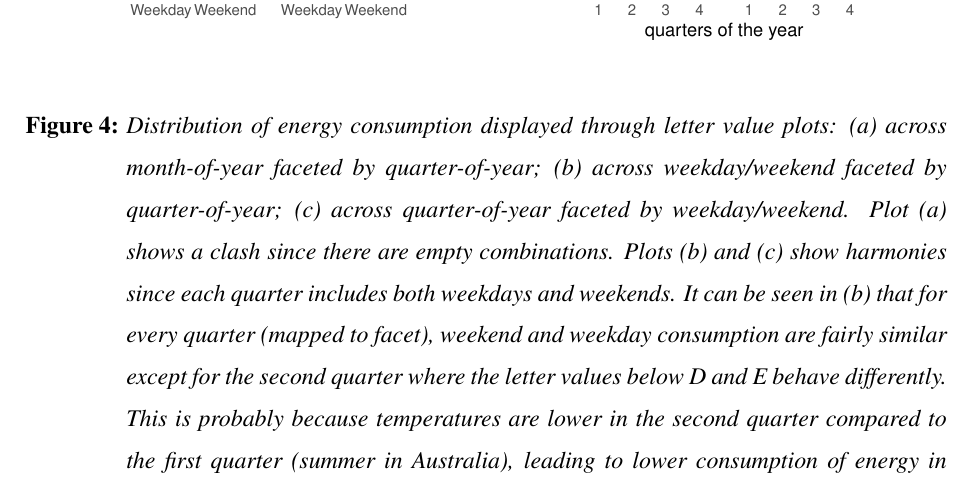
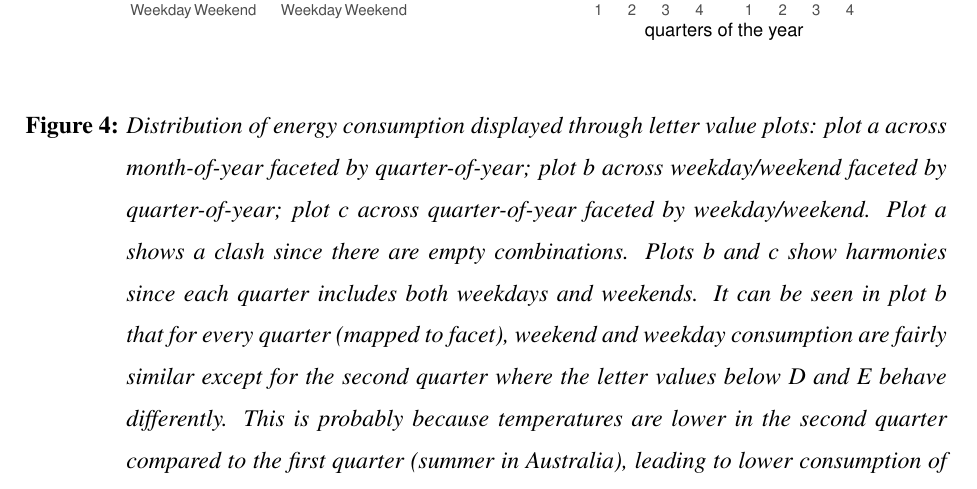
Before and after one commit to Sayani07/paper-gravitas, an R Markdown document (main.Rmd): part of page 20 of 31, cut so that both start at the same text. The pictures show the output file main.pdf that the author committed with the source.

Commit message:
plot (a) changed to plot a in Figure 4

````diff
--- a/main.Rmd
+++ b/main.Rmd
@@ -464,7 +464,7 @@ The synergy of the two cyclic granularities will affect plotting choices for exp
 ```{r allFig, fig.pos="!htb", fig.align= 'left',echo=FALSE, eval=TRUE, warning=FALSE,message = FALSE, fig.cap= "(ref:allFig)", fig.show = 'hold'}
 ```
 
-(ref:allFig) Distribution of energy consumption displayed through letter value plots: (a) across month-of-year faceted by quarter-of-year; (b) across weekday/weekend faceted by quarter-of-year; (c) across quarter-of-year faceted by weekday/weekend. Plot (a) shows a clash since there are empty combinations. Plots (b) and (c) show harmonies since each quarter includes both weekdays and weekends. It can be seen in (b) that for every quarter (mapped to facet), weekend and weekday consumption are fairly similar except for the second quarter where the letter values below D and E behave differently. This is probably because temperatures are lower in the second quarter compared to the first quarter (summer in Australia), leading to lower consumption of energy in the second quarter. Plot (c) switches the granularities mapped to the x-axis and the facets and helps to compare quarters within weekdays and weekends. For example, for weekdays the interquartile range of consumption reduces over the year, whereas this pattern is not true for weekends.
+(ref:allFig) Distribution of energy consumption displayed through letter value plots: plot a across month-of-year faceted by quarter-of-year; plot b across weekday/weekend faceted by quarter-of-year; plot c across quarter-of-year faceted by weekday/weekend. Plot a shows a clash since there are empty combinations. Plots b and c show harmonies since each quarter includes both weekdays and weekends. It can be seen in plot b that for every quarter (mapped to facet), weekend and weekday consumption are fairly similar except for the second quarter where the letter values below D and E behave differently. This is probably because temperatures are lower in the second quarter compared to the first quarter (summer in Australia), leading to lower consumption of energy in the second quarter. Plot c switches the granularities mapped to the x-axis and the facets and helps to compare quarters within weekdays and weekends. For example, for weekdays the interquartile range of consumption reduces over the year, whereas this pattern is not true for weekends.
 
 ### Interchangeability of mappings {-}
 
````
Also changed, not shown: main.pdf.
